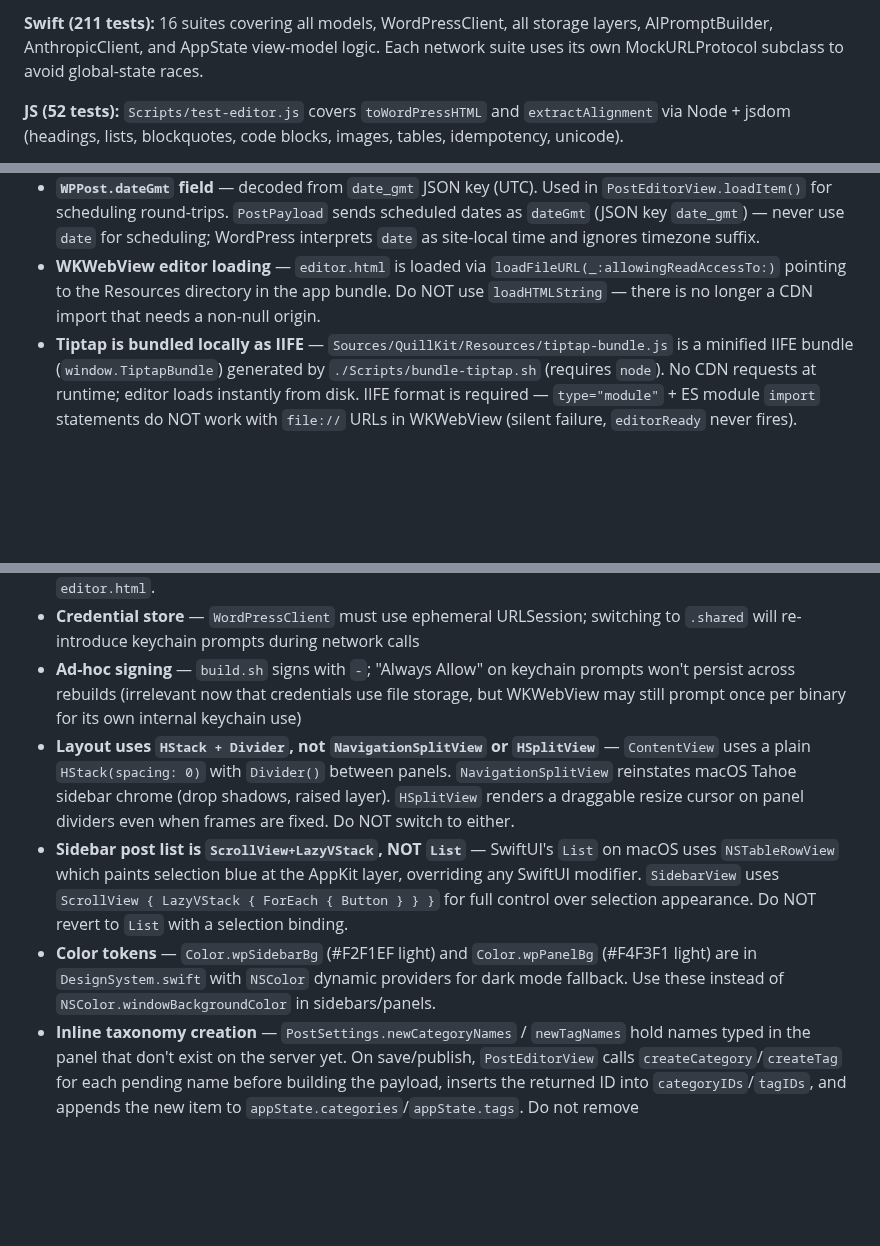
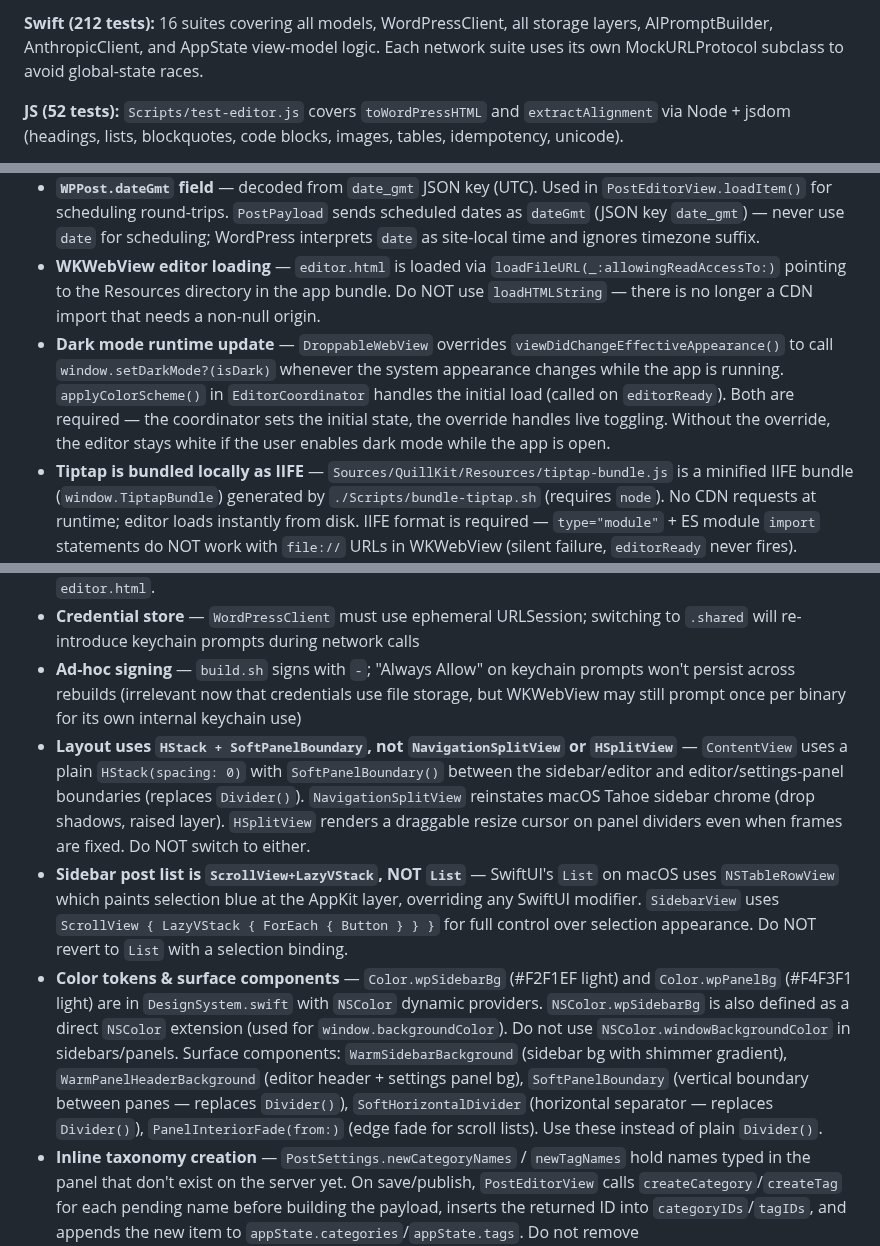
Before and after one commit to cpoteet/Quill, a Markdown page: CLAUDE.md, 3 parts joined by grey strips. Rendered like a GitHub page; blank space fills up the shorter version.

```diff
--- a/CLAUDE.md
+++ b/CLAUDE.md
@@ -31,5 +31,5 @@ Requirements: Swift 6.3.1 (already installed), macOS 13+. JS tests require `node
 
-**Swift (211 tests):** 16 suites covering all models, WordPressClient, all storage layers, AIPromptBuilder, AnthropicClient, and AppState view-model logic. Each network suite uses its own MockURLProtocol subclass to avoid global-state races.
+**Swift (212 tests):** 16 suites covering all models, WordPressClient, all storage layers, AIPromptBuilder, AnthropicClient, and AppState view-model logic. Each network suite uses its own MockURLProtocol subclass to avoid global-state races.
 
 **JS (52 tests):** `Scripts/test-editor.js` covers `toWordPressHTML` and `extractAlignment` via Node + jsdom (headings, lists, blockquotes, code blocks, images, tables, idempotency, unicode).
 
@@ -132,12 +132,13 @@ All WordPress/Gutenberg HTML compatibility lives in two places in `Sources/Quill
 - **`WPPost.type` field** — set to `"post"` or `"page"` by the API; used throughout `PostEditorView` and `WordPressClient` to route to the correct endpoint (`/posts/` vs `/pages/`). Do not remove this field.
 - **`WPPost.dateGmt` field** — decoded from `date_gmt` JSON key (UTC). Used in `PostEditorView.loadItem()` for scheduling round-trips. `PostPayload` sends scheduled dates as `dateGmt` (JSON key `date_gmt`) — never use `date` for scheduling; WordPress interprets `date` as site-local time and ignores timezone suffix.
 - **WKWebView editor loading** — `editor.html` is loaded via `loadFileURL(_:allowingReadAccessTo:)` pointing to the Resources directory in the app bundle. Do NOT use `loadHTMLString` — there is no longer a CDN import that needs a non-null origin.
+- **Dark mode runtime update** — `DroppableWebView` overrides `viewDidChangeEffectiveAppearance()` to call `window.setDarkMode?(isDark)` whenever the system appearance changes while the app is running. `applyColorScheme()` in `EditorCoordinator` handles the initial load (called on `editorReady`). Both are required — the coordinator sets the initial state, the override handles live toggling. Without the override, the editor stays white if the user enables dark mode while the app is open.
 - **Tiptap is bundled locally as IIFE** — `Sources/QuillKit/Resources/tiptap-bundle.js` is a minified IIFE bundle (`window.TiptapBundle`) generated by `./Scripts/bundle-tiptap.sh` (requires `node`). No CDN requests at runtime; editor loads instantly from disk. IIFE format is required — `type="module"` + ES module `import` statements do NOT work with `file://` URLs in WKWebView (silent failure, `editorReady` never fires). `editor.html` loads the bundle via `<script src="./tiptap-bundle.js">` and destructures from `TiptapBundle`. To update Tiptap 2.x: re-run the script and rebuild. To upgrade to Tiptap 3.x: bump `"^2"` → `"^3"` in the script's package.json block, verify exports in `entry.js` still exist, and check for API changes in `editor.html`.
 - **Credential store** — `WordPressClient` must use ephemeral URLSession; switching to `.shared` will re-introduce keychain prompts during network calls
 - **Ad-hoc signing** — `build.sh` signs with `-`; "Always Allow" on keychain prompts won't persist across rebuilds (irrelevant now that credentials use file storage, but WKWebView may still prompt once per binary for its own internal keychain use)
-- **Layout uses `HStack + Divider`, not `NavigationSplitView` or `HSplitView`** — `ContentView` uses a plain `HStack(spacing: 0)` with `Divider()` between panels. `NavigationSplitView` reinstates macOS Tahoe sidebar chrome (drop shadows, raised layer). `HSplitView` renders a draggable resize cursor on panel dividers even when frames are fixed. Do NOT switch to either.
+- **Layout uses `HStack + SoftPanelBoundary`, not `NavigationSplitView` or `HSplitView`** — `ContentView` uses a plain `HStack(spacing: 0)` with `SoftPanelBoundary()` between the sidebar/editor and editor/settings-panel boundaries (replaces `Divider()`). `NavigationSplitView` reinstates macOS Tahoe sidebar chrome (drop shadows, raised layer). `HSplitView` renders a draggable resize cursor on panel dividers even when frames are fixed. Do NOT switch to either.
 - **Sidebar post list is `ScrollView+LazyVStack`, NOT `List`** — SwiftUI's `List` on macOS uses `NSTableRowView` which paints selection blue at the AppKit layer, overriding any SwiftUI modifier. `SidebarView` uses `ScrollView { LazyVStack { ForEach { Button } } }` for full control over selection appearance. Do NOT revert to `List` with a selection binding.
-- **Color tokens** — `Color.wpSidebarBg` (#F2F1EF light) and `Color.wpPanelBg` (#F4F3F1 light) are in `DesignSystem.swift` with `NSColor` dynamic providers for dark mode fallback. Use these instead of `NSColor.windowBackgroundColor` in sidebars/panels.
+- **Color tokens & surface components** — `Color.wpSidebarBg` (#F2F1EF light) and `Color.wpPanelBg` (#F4F3F1 light) are in `DesignSystem.swift` with `NSColor` dynamic providers. `NSColor.wpSidebarBg` is also defined as a direct `NSColor` extension (used for `window.backgroundColor`). Do not use `NSColor.windowBackgroundColor` in sidebars/panels. Surface components: `WarmSidebarBackground` (sidebar bg with shimmer gradient), `WarmPanelHeaderBackground` (editor header + settings panel bg), `SoftPanelBoundary` (vertical boundary between panes — replaces `Divider()`), `SoftHorizontalDivider` (horizontal separator — replaces `Divider()`), `PanelInteriorFade(from:)` (edge fade for scroll lists). Use these instead of plain `Divider()`.
 - **Inline taxonomy creation** — `PostSettings.newCategoryNames` / `newTagNames` hold names typed in the panel that don't exist on the server yet. On save/publish, `PostEditorView` calls `createCategory`/`createTag` for each pending name before building the payload, inserts the returned ID into `categoryIDs`/`tagIDs`, and appends the new item to `appState.categories`/`appState.tags`. Do not remove `newCategoryNames`/`newTagNames` — they are the mechanism for deferred creation.
 - **`AutosaveResponse` type** — the WordPress autosave endpoint (`/posts/{id}/autosaves`, `/pages/{id}/autosaves`) returns a partial object, not a full `WPPost`. Only `link?` and `parent?` are decoded into `AutosaveResponse`. The preview URL is built as `autosave.link ?? post.link` to handle sites that omit `link` from the autosave response.
 - **Trash vs. force-delete** — `WordPressClient.trashPost/trashPage` call `DELETE /posts/{id}?force=false`, which moves to WordPress Trash (recoverable). `force=true` would permanently delete. Do not change the `force` parameter unless permanent deletion is explicitly intended.
```
Also changed, not shown: other parts of CLAUDE.md (+5 -1 lines), docs/testing-plan.md (+9 -5 lines).
